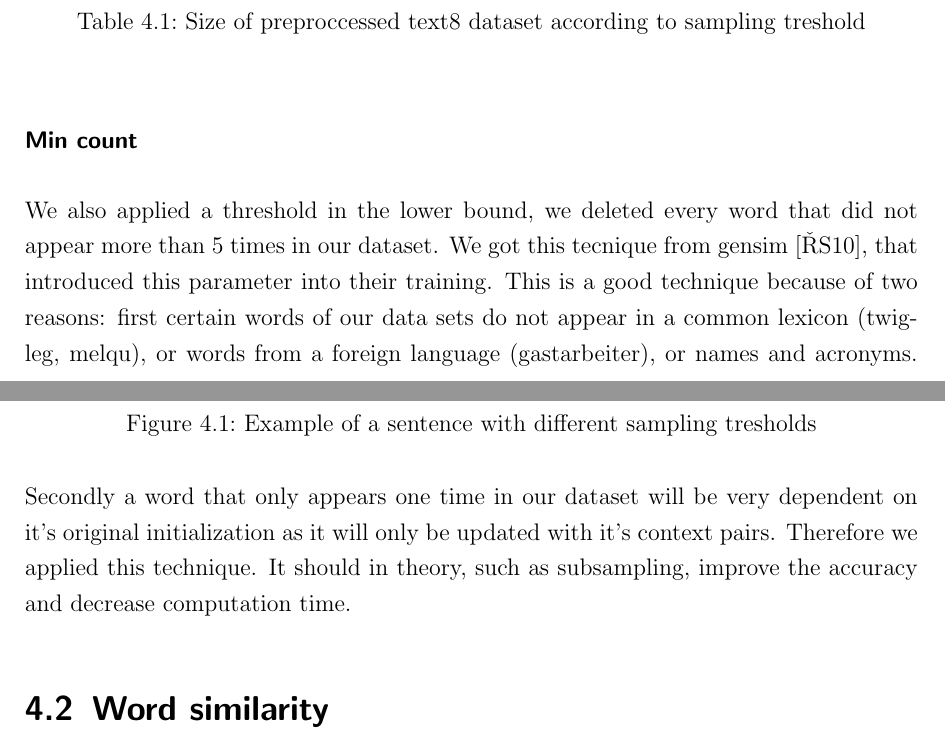
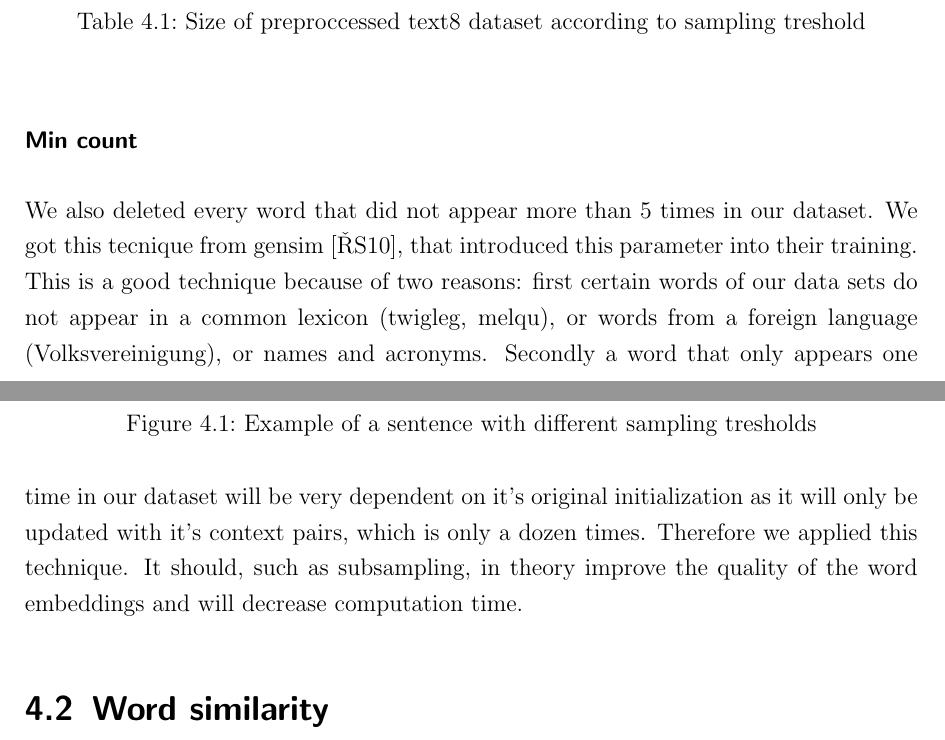
Before and after one commit to c3dric373/bachelorThesis, a LaTeX thesis (thesis_template/thesis.tex, which reads thesis_template/chapters/results.tex): two parts of pages 29 and 30 of 52, joined at a grey line, cut so that both start at the same text. Compiled offline with pdfLaTeX.

Commit message:
min count

```diff
--- a/thesis_template/chapters/results.tex
+++ b/thesis_template/chapters/results.tex
@@ -64,7 +64,7 @@ Size of Dataset    & 16 mio & 15mio & 11 mio & 8mio & 4 mio \\ \hline
 \end{figure}
 
 \subsubsection{Min count}
-We also applied a threshold in the lower bound, we deleted every word that did not appear more than 5 times in our dataset. We got this tecnique from gensim \cite{gensim}, that introduced this parameter into their training. This is a good technique because of two reasons: first certain words of our data sets do not appear in a common lexicon (twigleg, melqu), or words from a foreign language (gastarbeiter), or names and acronyms. Secondly a word that only appears one time in our dataset will be very dependent on it's original initialization as it will only be updated with it's context pairs. Therefore we applied this technique. It should in theory, such as subsampling, improve the accuracy and  decrease computation time.
+We also deleted every word that did not appear more than 5 times in our dataset. We got this tecnique from gensim \cite{gensim}, that introduced this parameter into their training. This is a good technique because of two reasons: first certain words of our data sets do not appear in a common lexicon (twigleg, melqu), or words from a foreign language (Volksvereinigung), or names and acronyms. Secondly a word that only appears one time in our dataset will be very dependent on it's original initialization as it will only be updated with it's context pairs, which is only a dozen times. Therefore we applied this technique. It should, such as subsampling, in theory improve the quality of the word embeddings and  will decrease computation time.
 
 \section{Word similarity}
 Evaluating word embedding is not an easy task. We cannot split our data set into train and test set. As the task that the network is learning is of no interest to us. Therefore we need to verify that our embedding are of quality with other techniques. To define quality we first need to define a measure of similarity between two vectors. We will use the cosine distance for this task. The cosine distance of vectors $v$ and $w$ is 1 minus the cosine of the angle between the two vectors. The cosine distance is 0 if two vectors are pointing in the same direction. It's 1 if they are 90 degrees from each other and 2 if they are pointing exactly in the opposite direction. The cosine of the angle between two vectors is calculated by taking the dot product of $v$ and $w$ and dividing it by the magnitude of $v$ and $w$ multiplied with each other. We get then for the cosine distance:
```
